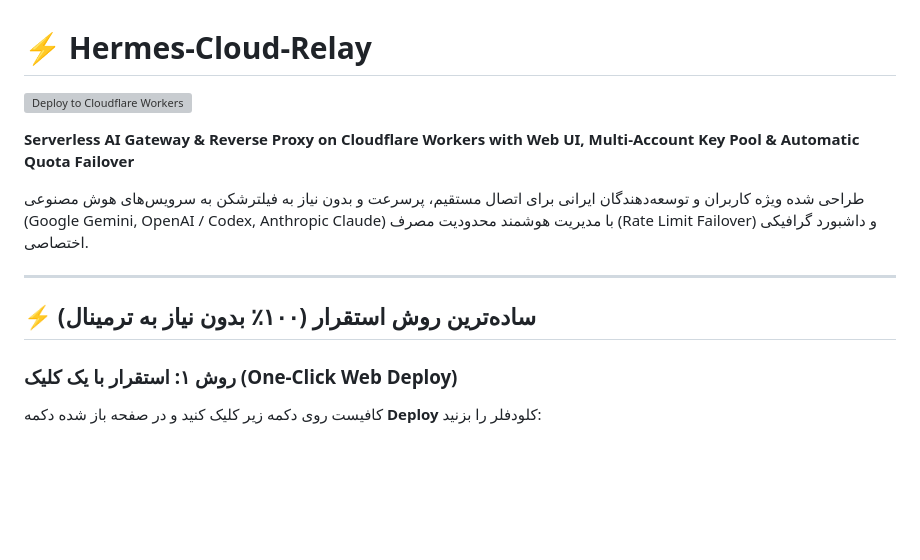
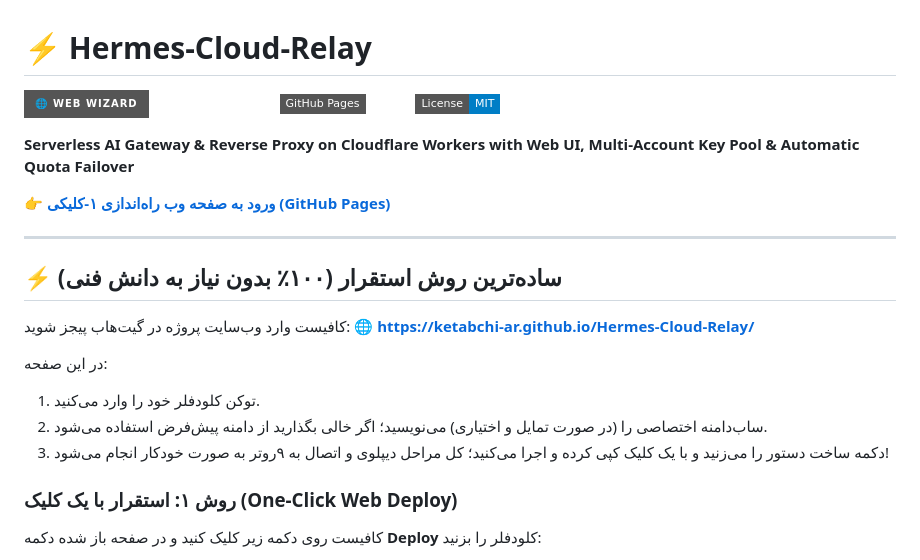
Before and after one commit to ketabchi-ar/Hermes-Cloud-Relay, a Markdown page: README.md, the part around the change. GitHub-like rendering; badges without logos; blank space fills up the shorter version; grey boxes are pictures that could not be loaded.

Commit message:
docs: link to GitHub Pages live wizard in README

```diff
--- a/README.md
+++ b/README.md
@@ -1,14 +1,24 @@
 # ⚡ Hermes-Cloud-Relay
 
-[![Deploy to Cloudflare Workers](https://deploy.workers.cloudflare.com/button)](https://deploy.workers.cloudflare.com/?url=https://github.com/ketabchi-ar/Hermes-Cloud-Relay)
+[![Deploy with 1-Click Wizard](https://img.shields.io/badge/🌐%20Web%20Wizard-1--Click%20Deploy-amber?style=for-the-badge)](https://ketabchi-ar.github.io/Hermes-Cloud-Relay/)
+[![GitHub Pages](https://img.shields.io/badge/GitHub%20Pages-Active-emerald?style=flat-square)](https://ketabchi-ar.github.io/Hermes-Cloud-Relay/)
+[![License: MIT](https://img.shields.io/badge/License-MIT-blue.svg?style=flat-square)](LICENSE)
 
 **Serverless AI Gateway & Reverse Proxy on Cloudflare Workers with Web UI, Multi-Account Key Pool & Automatic Quota Failover**
 
-طراحی شده ویژه کاربران و توسعه‌دهندگان ایرانی برای اتصال مستقیم، پرسرعت و بدون نیاز به فیلترشکن به سرویس‌های هوش مصنوعی (Google Gemini, OpenAI / Codex, Anthropic Claude) با مدیریت هوشمند محدودیت مصرف (Rate Limit Failover) و داشبورد گرافیکی اختصاصی.
+👉 **[ورود به صفحه وب راه‌اندازی ۱-کلیکی (GitHub Pages)](https://ketabchi-ar.github.io/Hermes-Cloud-Relay/)**
 
 ---
 
-## ⚡ ساده‌ترین روش استقرار (۱۰۰٪ بدون نیاز به ترمینال)
+## ⚡ ساده‌ترین روش استقرار (۱۰۰٪ بدون نیاز به دانش فنی)
+
+کافیست وارد وب‌سایت پروژه در گیت‌هاب پیجز شوید:
+🌐 **[https://ketabchi-ar.github.io/Hermes-Cloud-Relay/](https://ketabchi-ar.github.io/Hermes-Cloud-Relay/)**
+
+در این صفحه:
+1. توکن کلودفلر خود را وارد می‌کنید.
+2. ساب‌دامنه اختصاصی را (در صورت تمایل و اختیاری) می‌نویسید؛ اگر خالی بگذارید از دامنه پیش‌فرض استفاده می‌شود.
+3. دکمه ساخت دستور را می‌زنید و با یک کلیک کپی کرده و اجرا می‌کنید؛ کل مراحل دیپلوی و اتصال به ۹روتر به صورت خودکار انجام می‌شود!
 
 ### روش ۱: استقرار با یک کلیک (One-Click Web Deploy)
 کافیست روی دکمه زیر کلیک کنید و در صفحه باز شده دکمه **Deploy** کلودفلر را بزنید:
```
